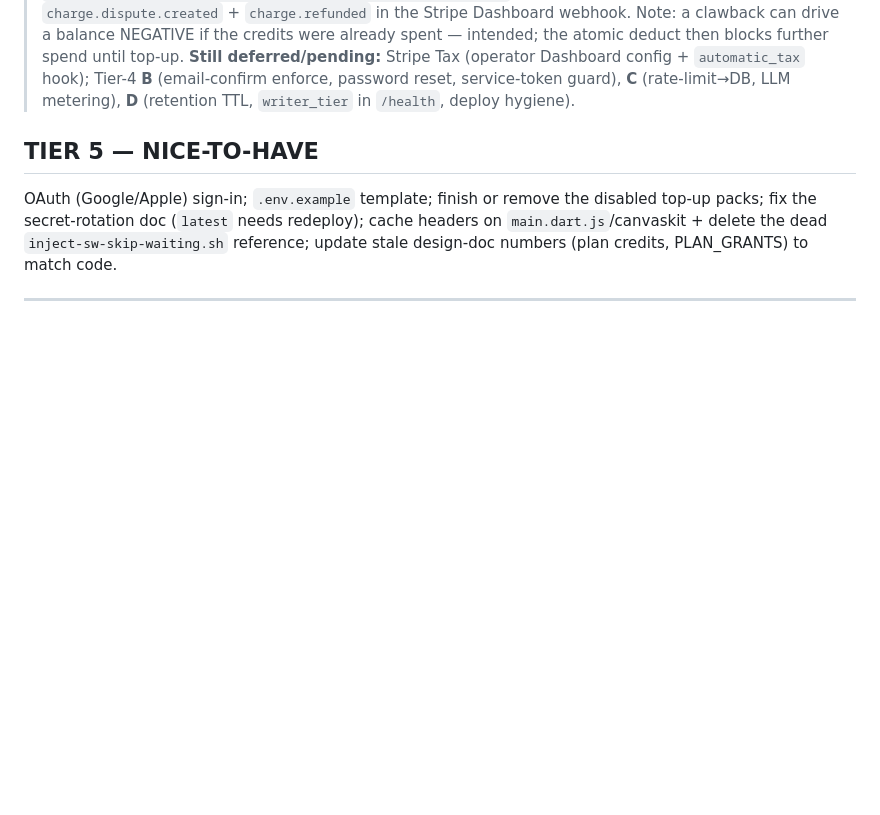
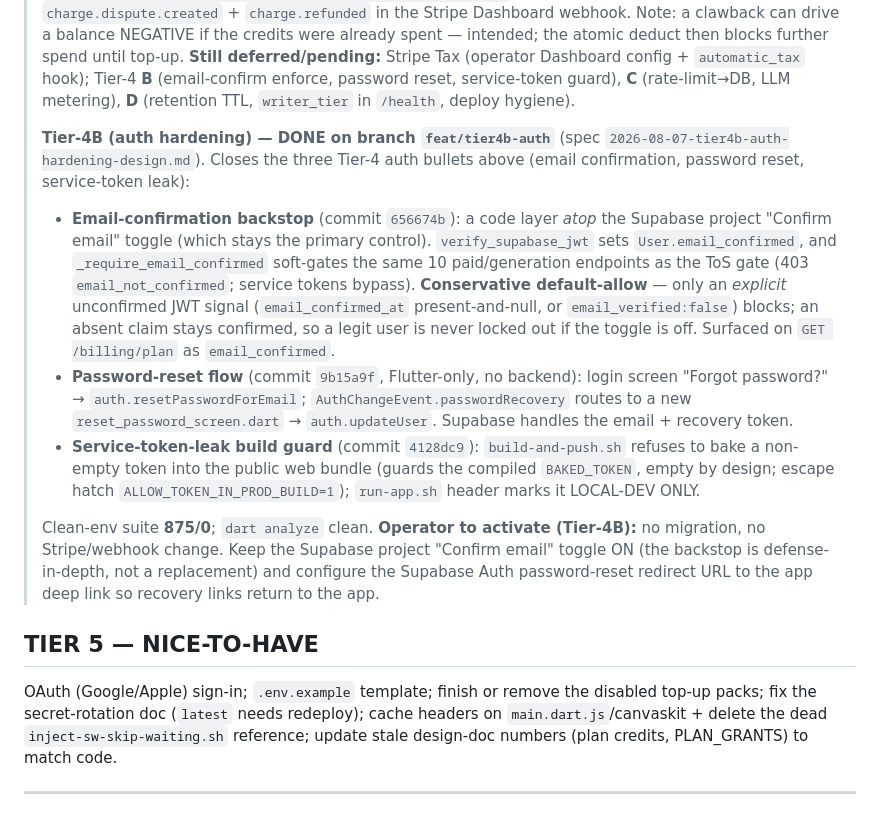
Before and after one commit to essamalbar/Faceless, a Markdown page: docs/GO-LIVE-READINESS.md, the part around the change. GitHub-like rendering; blank space fills up the shorter version.

Commit message:
docs(go-live): record Tier-4B auth hardening (email-confirm, reset, token guard)
Append a Tier-4B note under the Tier-4 section: email-confirmation backstop
atop the Supabase toggle, Flutter password-reset flow, and the service-token
build guard. Clean-env suite 875/0; dart analyze clean.

Co-Authored-By: Claude Opus 4.8 (1M context) <noreply@anthropic.com>

```diff
--- a/docs/GO-LIVE-READINESS.md
+++ b/docs/GO-LIVE-READINESS.md
@@ -85,6 +85,14 @@ Prior notes were stale. Confirmed against code:
 > **Tier-4A (billing hardening) — DONE on branch `feat/tier4a-billing`** (spec `2026-08-07-tier4a-billing-hardening-design.md`): chargeback/dispute + refund **credit clawback** (`charge.dispute.created`/`charge.refunded` → resolve the charge to its funded grant → negative `chargeback_clawback` txn, idempotent by charge id) and **Stripe API-version pin** (`stripe.api_version="2026-04-22.dahlia"`). Clean-env suite 860/0.
 > **Operator to activate:** (1) apply `supabase/migrations/20260807000001_clawback_idempotency.sql` before deploy; (2) subscribe `charge.dispute.created` + `charge.refunded` in the Stripe Dashboard webhook. Note: a clawback can drive a balance NEGATIVE if the credits were already spent — intended; the atomic deduct then blocks further spend until top-up.
 > **Still deferred/pending:** Stripe Tax (operator Dashboard config + `automatic_tax` hook); Tier-4 **B** (email-confirm enforce, password reset, service-token guard), **C** (rate-limit→DB, LLM metering), **D** (retention TTL, `writer_tier` in `/health`, deploy hygiene).
+>
+> **Tier-4B (auth hardening) — DONE on branch `feat/tier4b-auth`** (spec `2026-08-07-tier4b-auth-hardening-design.md`). Closes the three Tier-4 auth bullets above (email confirmation, password reset, service-token leak):
+> - **Email-confirmation backstop** (commit `656674b`): a code layer *atop* the Supabase project "Confirm email" toggle (which stays the primary control). `verify_supabase_jwt` sets `User.email_confirmed`, and `_require_email_confirmed` soft-gates the same 10 paid/generation endpoints as the ToS gate (403 `email_not_confirmed`; service tokens bypass). **Conservative default-allow** — only an *explicit* unconfirmed JWT signal (`email_confirmed_at` present-and-null, or `email_verified:false`) blocks; an absent claim stays confirmed, so a legit user is never locked out if the toggle is off. Surfaced on `GET /billing/plan` as `email_confirmed`.
+> - **Password-reset flow** (commit `9b15a9f`, Flutter-only, no backend): login screen "Forgot password?" → `auth.resetPasswordForEmail`; `AuthChangeEvent.passwordRecovery` routes to a new `reset_password_screen.dart` → `auth.updateUser`. Supabase handles the email + recovery token.
+> - **Service-token-leak build guard** (commit `4128dc9`): `build-and-push.sh` refuses to bake a non-empty token into the public web bundle (guards the compiled `BAKED_TOKEN`, empty by design; escape hatch `ALLOW_TOKEN_IN_PROD_BUILD=1`); `run-app.sh` header marks it LOCAL-DEV ONLY.
+>
+> Clean-env suite **875/0**; `dart analyze` clean.
+> **Operator to activate (Tier-4B):** no migration, no Stripe/webhook change. Keep the Supabase project "Confirm email" toggle ON (the backstop is defense-in-depth, not a replacement) and configure the Supabase Auth password-reset redirect URL to the app deep link so recovery links return to the app.
 
 ## TIER 5 — NICE-TO-HAVE
 OAuth (Google/Apple) sign-in; `.env.example` template; finish or remove the disabled top-up packs; fix the secret-rotation doc (`latest` needs redeploy); cache headers on `main.dart.js`/canvaskit + delete the dead `inject-sw-skip-waiting.sh` reference; update stale design-doc numbers (plan credits, PLAN_GRANTS) to match code.
```
